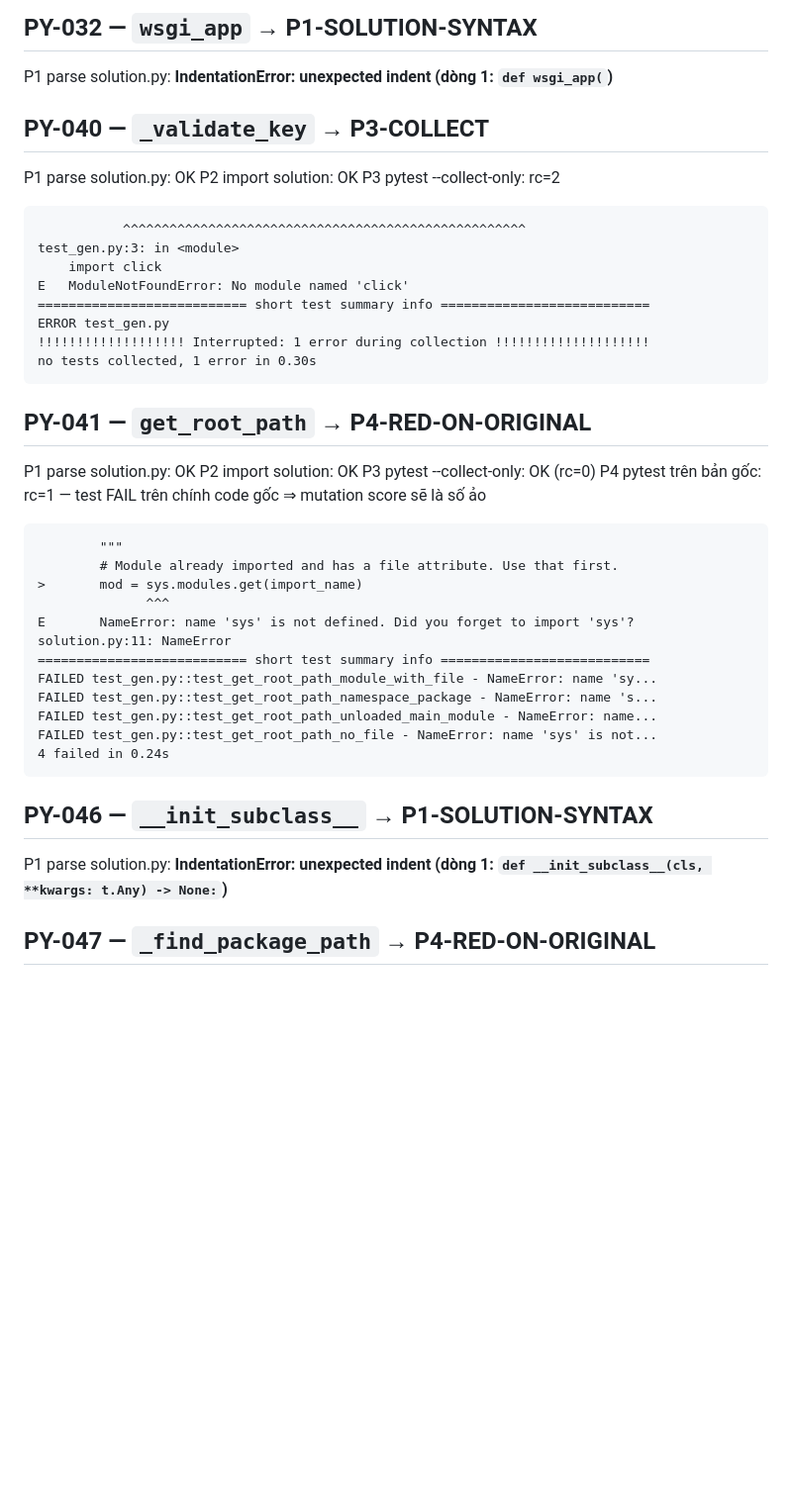
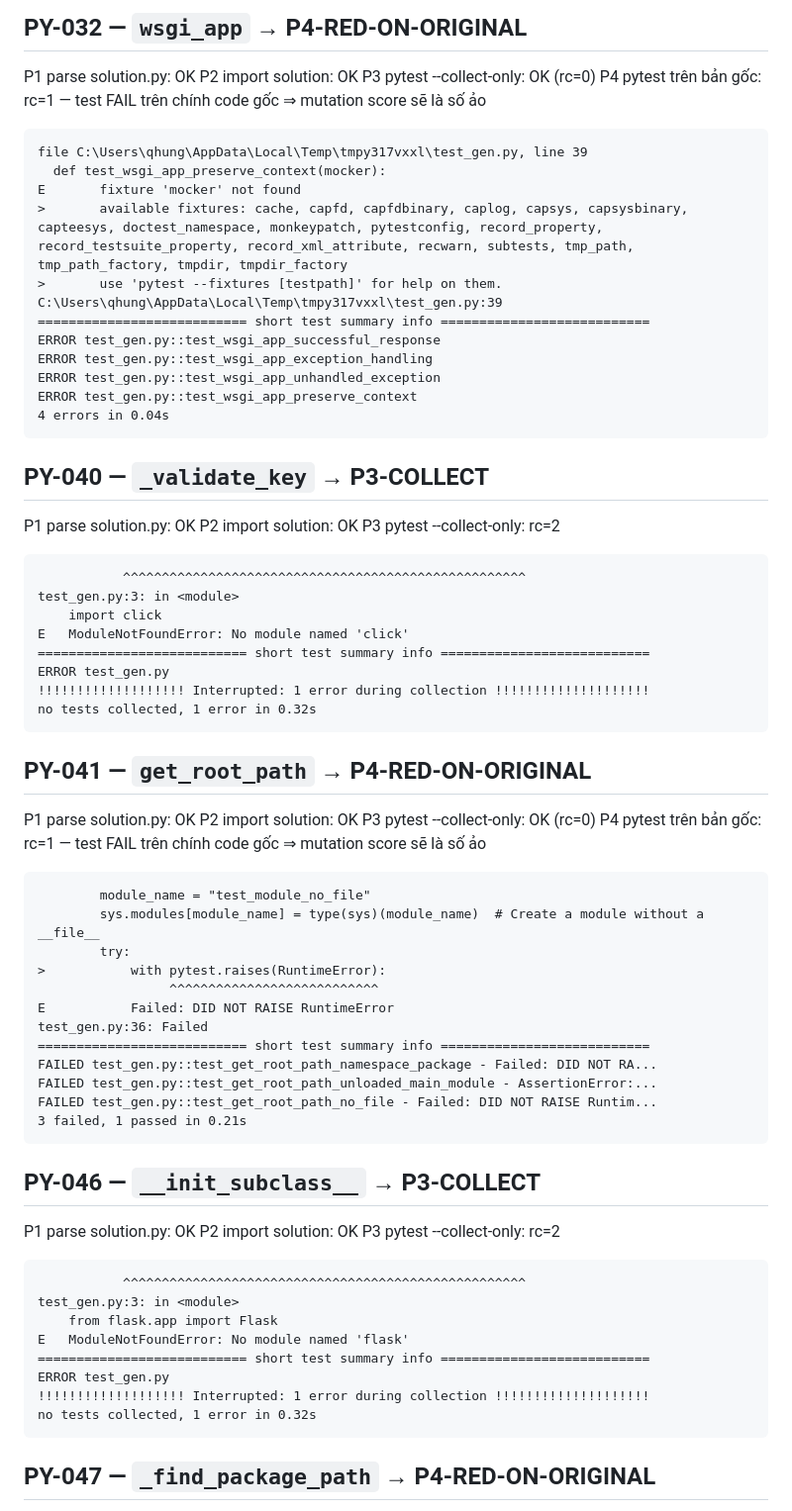
Before and after one commit to Nguyen-Tung-An/RT-SWT-nhom2, a Markdown page: ms-analysis/results/pilot_python_error_log.md, the part around one of its changes. Shown at 99% size. Rendered like a GitHub page; blank space fills up the shorter version.

````diff
--- a/ms-analysis/results/pilot_python_error_log.md
+++ b/ms-analysis/results/pilot_python_error_log.md
@@ -46,6 +135,23 @@ P1 parse solution.py: **IndentationError: unexpected indent (dòng 1: `def prepr
 
-## PY-032 — `wsgi_app` → **P1-SOLUTION-SYNTAX**
-P1 parse solution.py: **IndentationError: unexpected indent (dòng 1: `def wsgi_app(`)**
+## PY-032 — `wsgi_app` → **P4-RED-ON-ORIGINAL**
+P1 parse solution.py: OK
+P2 import solution: OK
+P3 pytest --collect-only: OK (rc=0)
+P4 pytest trên bản gốc: rc=1 — test FAIL trên chính code gốc ⇒ mutation score sẽ là số ảo
+```
+file C:\Users\qhung\AppData\Local\Temp\tmpy317vxxl\test_gen.py, line 39
+  def test_wsgi_app_preserve_context(mocker):
+E       fixture 'mocker' not found
+>       available fixtures: cache, capfd, capfdbinary, caplog, capsys, capsysbinary, capteesys, doctest_namespace, monkeypatch, pytestconfig, record_property, record_testsuite_property, record_xml_attribute, recwarn, subtests, tmp_path, tmp_path_factory, tmpdir, tmpdir_factory
+>       use 'pytest --fixtures [testpath]' for help on them.
+C:\Users\qhung\AppData\Local\Temp\tmpy317vxxl\test_gen.py:39
+=========================== short test summary info ===========================
+ERROR test_gen.py::test_wsgi_app_successful_response
+ERROR test_gen.py::test_wsgi_app_exception_handling
+ERROR test_gen.py::test_wsgi_app_unhandled_exception
+ERROR test_gen.py::test_wsgi_app_preserve_context
+4 errors in 0.04s
+```
 
 ## PY-040 — `_validate_key` → **P3-COLLECT**
 P1 parse solution.py: OK
@@ -59,7 +165,7 @@ E   ModuleNotFoundError: No module named 'click'
 =========================== short test summary info ===========================
 ERROR test_gen.py
 !!!!!!!!!!!!!!!!!!! Interrupted: 1 error during collection !!!!!!!!!!!!!!!!!!!!
-no tests collected, 1 error in 0.30s
+no tests collected, 1 error in 0.32s
 ```
 
 ## PY-041 — `get_root_path` → **P4-RED-ON-ORIGINAL**
@@ -68,22 +174,34 @@ P2 import solution: OK
 P3 pytest --collect-only: OK (rc=0)
 P4 pytest trên bản gốc: rc=1 — test FAIL trên chính code gốc ⇒ mutation score sẽ là số ảo
 ```
-        """
-        # Module already imported and has a file attribute. Use that first.
->       mod = sys.modules.get(import_name)
-              ^^^
-E       NameError: name 'sys' is not defined. Did you forget to import 'sys'?
-solution.py:11: NameError
+        module_name = "test_module_no_file"
+        sys.modules[module_name] = type(sys)(module_name)  # Create a module without a __file__
+        try:
+>           with pytest.raises(RuntimeError):
+                 ^^^^^^^^^^^^^^^^^^^^^^^^^^^
+E           Failed: DID NOT RAISE RuntimeError
+test_gen.py:36: Failed
 =========================== short test summary info ===========================
-FAILED test_gen.py::test_get_root_path_module_with_file - NameError: name 'sy...
-FAILED test_gen.py::test_get_root_path_namespace_package - NameError: name 's...
-FAILED test_gen.py::test_get_root_path_unloaded_main_module - NameError: name...
-FAILED test_gen.py::test_get_root_path_no_file - NameError: name 'sys' is not...
-4 failed in 0.24s
+FAILED test_gen.py::test_get_root_path_namespace_package - Failed: DID NOT RA...
+FAILED test_gen.py::test_get_root_path_unloaded_main_module - AssertionError:...
+FAILED test_gen.py::test_get_root_path_no_file - Failed: DID NOT RAISE Runtim...
+3 failed, 1 passed in 0.21s
 ```
 
-## PY-046 — `__init_subclass__` → **P1-SOLUTION-SYNTAX**
-P1 parse solution.py: **IndentationError: unexpected indent (dòng 1: `def __init_subclass__(cls, **kwargs: t.Any) -> None:`)**
+## PY-046 — `__init_subclass__` → **P3-COLLECT**
+P1 parse solution.py: OK
+P2 import solution: OK
+P3 pytest --collect-only: rc=2
+```
+           ^^^^^^^^^^^^^^^^^^^^^^^^^^^^^^^^^^^^^^^^^^^^^^^^^^^^
+test_gen.py:3: in <module>
+    from flask.app import Flask
+E   ModuleNotFoundError: No module named 'flask'
+=========================== short test summary info ===========================
+ERROR test_gen.py
+!!!!!!!!!!!!!!!!!!! Interrupted: 1 error during collection !!!!!!!!!!!!!!!!!!!!
+no tests collected, 1 error in 0.32s
+```
 
 ## PY-047 — `_find_package_path` → **P4-RED-ON-ORIGINAL**
 P1 parse solution.py: OK
````
Also changed, not shown: other parts of ms-analysis/results/pilot_python_error_log.md (+116 -27 lines), ms-analysis/results/data_v2_check.md (added, +29 -0 lines), notes.md (+7 -0 lines).
